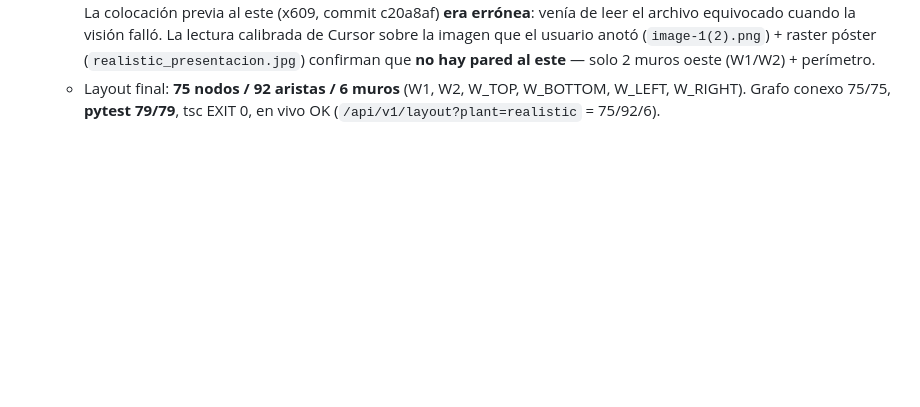
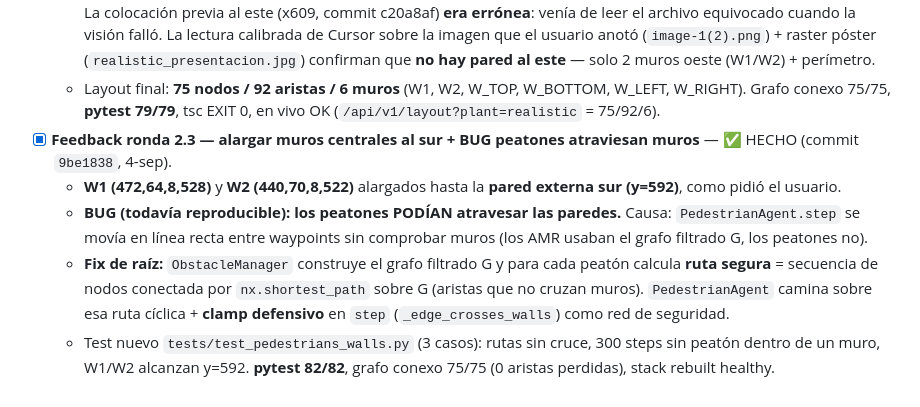
Before and after one commit to Mare1225/NestLink, a Markdown page: tasksR/Tasks_&_Bugs.md, the part around the change. Rendered like a GitHub page; blank space fills up the shorter version.

Commit message:
docs(realistic): ronda 2.3 — muros alargados al sur + bug peatones resuelto (9be1838)

```diff
--- a/tasksR/Tasks_&_Bugs.md
+++ b/tasksR/Tasks_&_Bugs.md
@@ -38,3 +38,8 @@
   - **B10/B20 eliminados** (error del usuario: "me equivoque queria decir los nodos x_r10 y x_r20"). Ahora **X_T16 → X_R10** y **X_T17 → X_R20** (aristas bi length 12). Nodos almacén ya no existen como tales.
   - **W1 CORREGIDO al OESTE de OUT** → (472,64,8,240), cara oeste de OUT (entre W2@440 y borde oeste de OUT@480). La colocación previa al este (x609, commit c20a8af) **era errónea**: venía de leer el archivo equivocado cuando la visión falló. La lectura calibrada de Cursor sobre la imagen que el usuario anotó (`image-1(2).png`) + raster póster (`realistic_presentacion.jpg`) confirman que **no hay pared al este** — solo 2 muros oeste (W1/W2) + perímetro.
   - Layout final: **75 nodos / 92 aristas / 6 muros** (W1, W2, W_TOP, W_BOTTOM, W_LEFT, W_RIGHT). Grafo conexo 75/75, **pytest 79/79**, tsc EXIT 0, en vivo OK (`/api/v1/layout?plant=realistic` = 75/92/6).
+- [x] **Feedback ronda 2.3 — alargar muros centrales al sur + BUG peatones atraviesan muros** — ✅ HECHO (commit `9be1838`, 4-sep).
+  - **W1 (472,64,8,528)** y **W2 (440,70,8,522)** alargados hasta la **pared externa sur (y=592)**, como pidió el usuario.
+  - **BUG (todavía reproducible): los peatones PODÍAN atravesar las paredes.** Causa: `PedestrianAgent.step` se movía en línea recta entre waypoints sin comprobar muros (los AMR usaban el grafo filtrado G, los peatones no).
+  - **Fix de raíz:** `ObstacleManager` construye el grafo filtrado G y para cada peatón calcula **ruta segura** = secuencia de nodos conectada por `nx.shortest_path` sobre G (aristas que no cruzan muros). `PedestrianAgent` camina sobre esa ruta cíclica + **clamp defensivo** en `step` (`_edge_crosses_walls`) como red de seguridad.
+  - Test nuevo `tests/test_pedestrians_walls.py` (3 casos): rutas sin cruce, 300 steps sin peatón dentro de un muro, W1/W2 alcanzan y=592. **pytest 82/82**, grafo conexo 75/75 (0 aristas perdidas), stack rebuilt healthy.
```
Also changed, not shown: tasksR/plan_realistic.md (+1 -0 lines).
